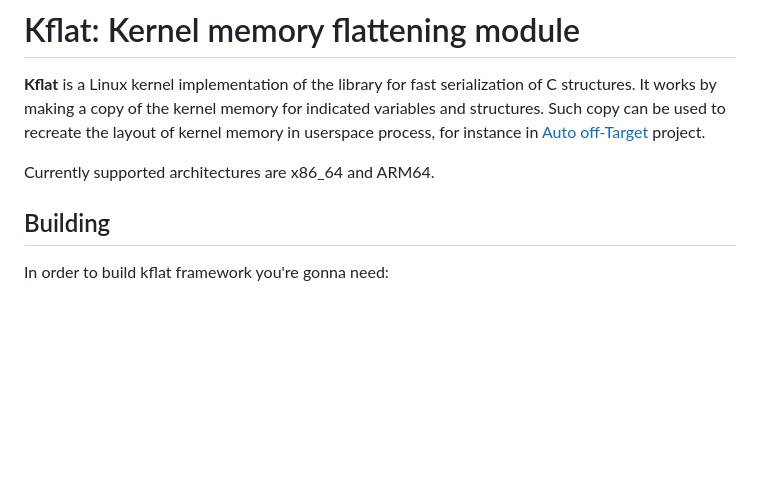
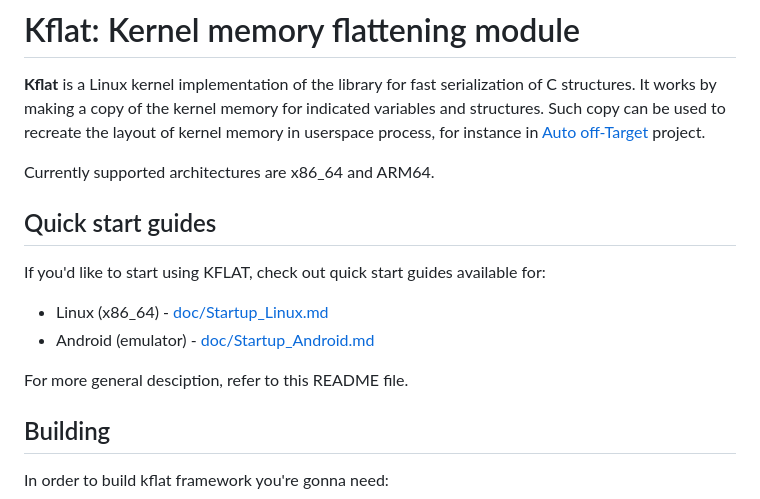
Before and after one commit to Samsung/kflat, a Markdown page: README.md, the part around the change. GitHub-like rendering; blank space fills up the shorter version.

Commit message:
Add link to quick start guides to README.md

```diff
--- a/README.md
+++ b/README.md
@@ -3,6 +3,13 @@
 **Kflat** is a Linux kernel implementation of the library for fast serialization of C structures. It works by making a copy of the kernel memory for indicated variables and structures. Such copy can be used to recreate the layout of kernel memory in userspace process, for instance in [Auto off-Target](https://github.com/Samsung/auto_off_target) project.
 
 Currently supported architectures are x86_64 and ARM64.
+
+## Quick start guides
+If you'd like to start using KFLAT, check out quick start guides available for:
+- Linux (x86_64) - [doc/Startup_Linux.md](doc/Startup_Linux.md)
+- Android (emulator) - [doc/Startup_Android.md](doc/Startup_Android.md)
+
+For more general desciption, refer to this README file.
 
 ## Building
 In order to build kflat framework you're gonna need:
```
